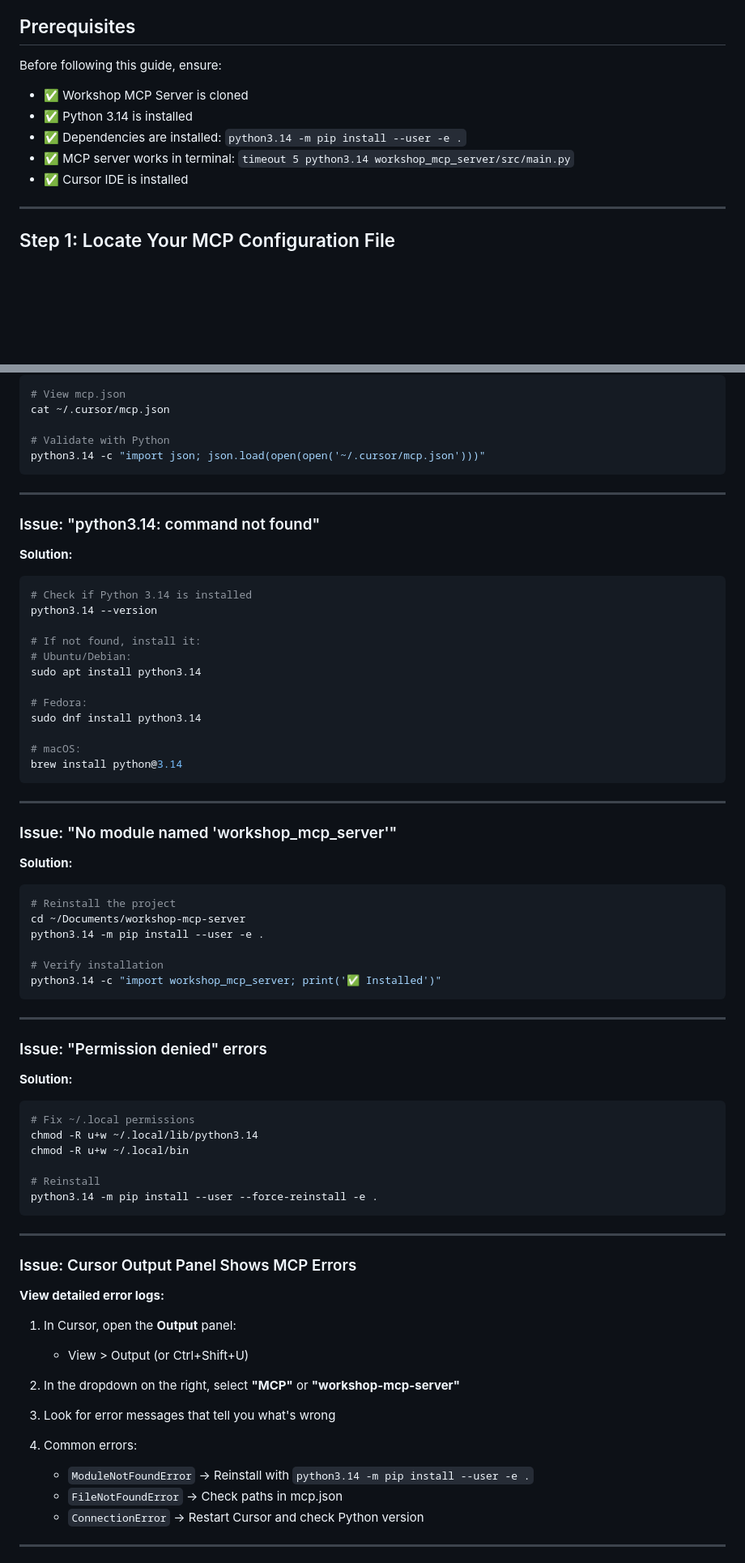
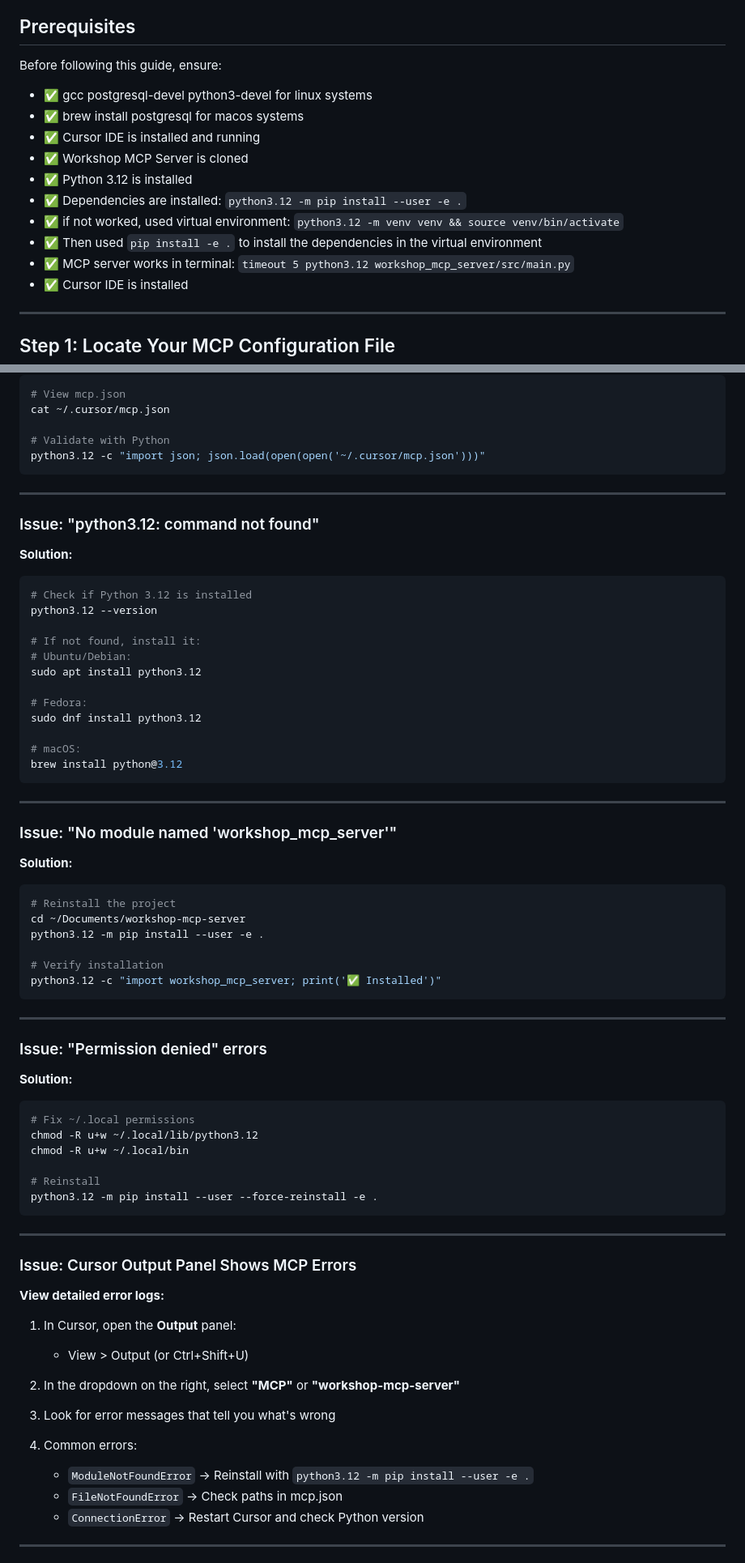
Before and after one commit to gangwgr/workshop-mcp-server, a Markdown page: SETUP_GUIDE_CURSOR.md, 2 parts joined by grey strips. Shown at 81% size. GitHub-like rendering; blank space fills up the shorter version.

Commit message:
Update setup guide

````diff
--- a/SETUP_GUIDE_CURSOR.md
+++ b/SETUP_GUIDE_CURSOR.md
@@ -7,10 +7,15 @@ A focused guide to connect the Workshop MCP Server to Cursor IDE after installat
 ## Prerequisites
 
 Before following this guide, ensure:
+- ✅ gcc postgresql-devel python3-devel for linux systems
+- ✅ brew install postgresql for macos systems
+- ✅ Cursor IDE is installed and running
 - ✅ Workshop MCP Server is cloned
-- ✅ Python 3.14 is installed
-- ✅ Dependencies are installed: `python3.14 -m pip install --user -e .`
-- ✅ MCP server works in terminal: `timeout 5 python3.14 workshop_mcp_server/src/main.py`
+- ✅ Python 3.12 is installed
+- ✅ Dependencies are installed: `python3.12 -m pip install --user -e .`
+- ✅ if not worked, used virtual environment: `python3.12 -m venv venv && source venv/bin/activate`
+- ✅ Then used `pip install -e .` to install the dependencies in the virtual environment
+- ✅ MCP server works in terminal: `timeout 5 python3.12 workshop_mcp_server/src/main.py`
 - ✅ Cursor IDE is installed
 
 ---
@@ -277,27 +298,27 @@ ls /home/USERNAME/Documents/techgenie/workshop-mcp-server/
 cat ~/.cursor/mcp.json
 
 # Validate with Python
-python3.14 -c "import json; json.load(open(open('~/.cursor/mcp.json')))"
+python3.12 -c "import json; json.load(open(open('~/.cursor/mcp.json')))"
 ```
 
 ---
 
-### Issue: "python3.14: command not found"
+### Issue: "python3.12: command not found"
 
 **Solution:**
 ```bash
-# Check if Python 3.14 is installed
-python3.14 --version
+# Check if Python 3.12 is installed
+python3.12 --version
 
 # If not found, install it:
 # Ubuntu/Debian:
-sudo apt install python3.14
+sudo apt install python3.12
 
 # Fedora:
-sudo dnf install python3.14
+sudo dnf install python3.12
 
 # macOS:
-brew install python@3.14
+brew install python@3.12
 ```
 
 ---
@@ -308,10 +329,10 @@ brew install python@3.14
 ```bash
 # Reinstall the project
 cd ~/Documents/workshop-mcp-server
-python3.14 -m pip install --user -e .
+python3.12 -m pip install --user -e .
 
 # Verify installation
-python3.14 -c "import workshop_mcp_server; print('✅ Installed')"
+python3.12 -c "import workshop_mcp_server; print('✅ Installed')"
 ```
 
 ---
@@ -321,11 +342,11 @@ python3.14 -c "import workshop_mcp_server; print('✅ Installed')"
 **Solution:**
 ```bash
 # Fix ~/.local permissions
-chmod -R u+w ~/.local/lib/python3.14
+chmod -R u+w ~/.local/lib/python3.12
 chmod -R u+w ~/.local/bin
 
 # Reinstall
-python3.14 -m pip install --user --force-reinstall -e .
+python3.12 -m pip install --user --force-reinstall -e .
 ```
 
 ---
@@ -342,7 +363,7 @@ python3.14 -m pip install --user --force-reinstall -e .
 3. Look for error messages that tell you what's wrong
 
 4. Common errors:
-   - `ModuleNotFoundError` → Reinstall with `python3.14 -m pip install --user -e .`
+   - `ModuleNotFoundError` → Reinstall with `python3.12 -m pip install --user -e .`
    - `FileNotFoundError` → Check paths in mcp.json
    - `ConnectionError` → Restart Cursor and check Python version
 
````
Also changed, not shown: other parts of SETUP_GUIDE_CURSOR.md (+29 -13 lines).
